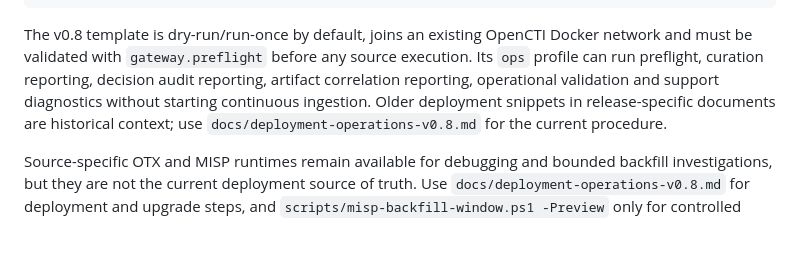
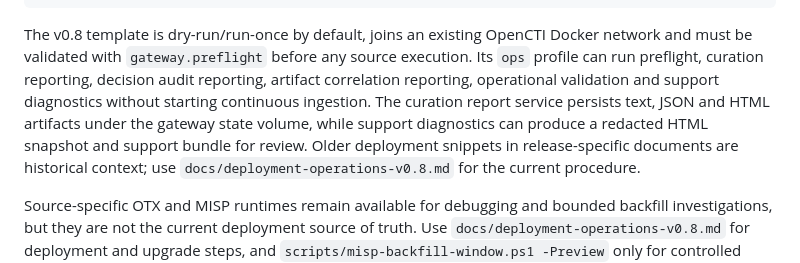
Before and after one commit to NarrowCTI/narrowcti, a Markdown page: README.md, the part around the change. Rendered like a GitHub page; blank space fills up the shorter version.

Commit message:
docs: describe persisted curation artifacts

```diff
--- a/README.md
+++ b/README.md
@@ -425,8 +425,10 @@ The v0.8 template is dry-run/run-once by default, joins an existing OpenCTI
 Docker network and must be validated with `gateway.preflight` before any source
 execution. Its `ops` profile can run preflight, curation reporting,
 decision audit reporting, artifact correlation reporting, operational
-validation and support diagnostics without starting continuous ingestion. Older
-deployment snippets in
+validation and support diagnostics without starting continuous ingestion. The
+curation report service persists text, JSON and HTML artifacts under the
+gateway state volume, while support diagnostics can produce a redacted HTML
+snapshot and support bundle for review. Older deployment snippets in
 release-specific documents are
 historical context; use `docs/deployment-operations-v0.8.md` for the current
 procedure.
```
